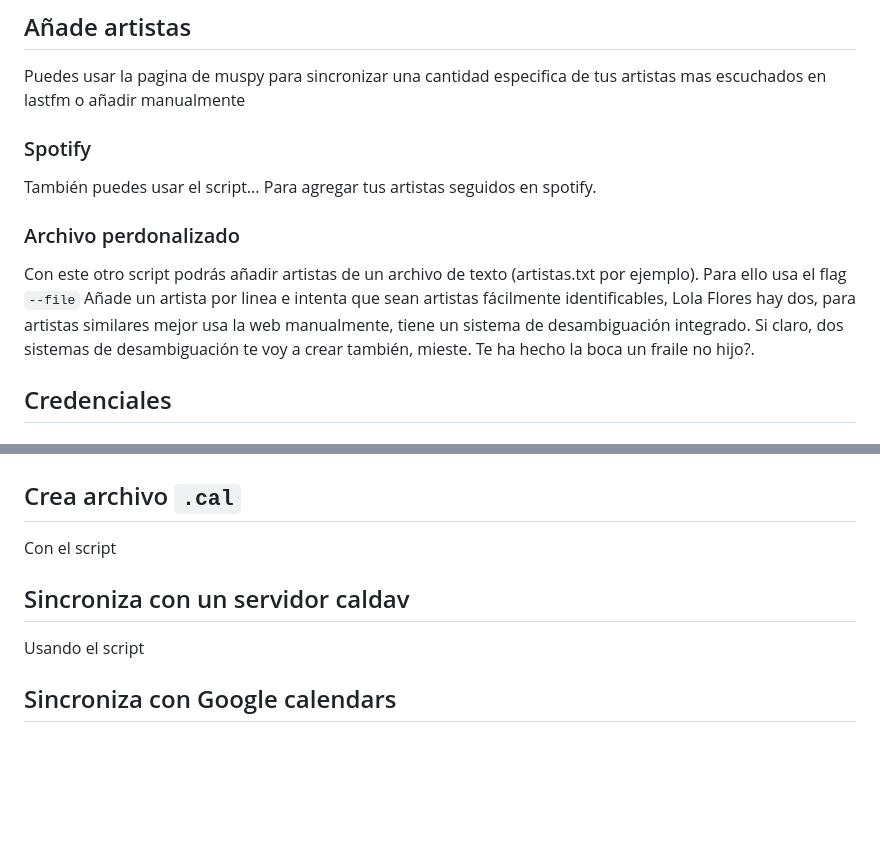
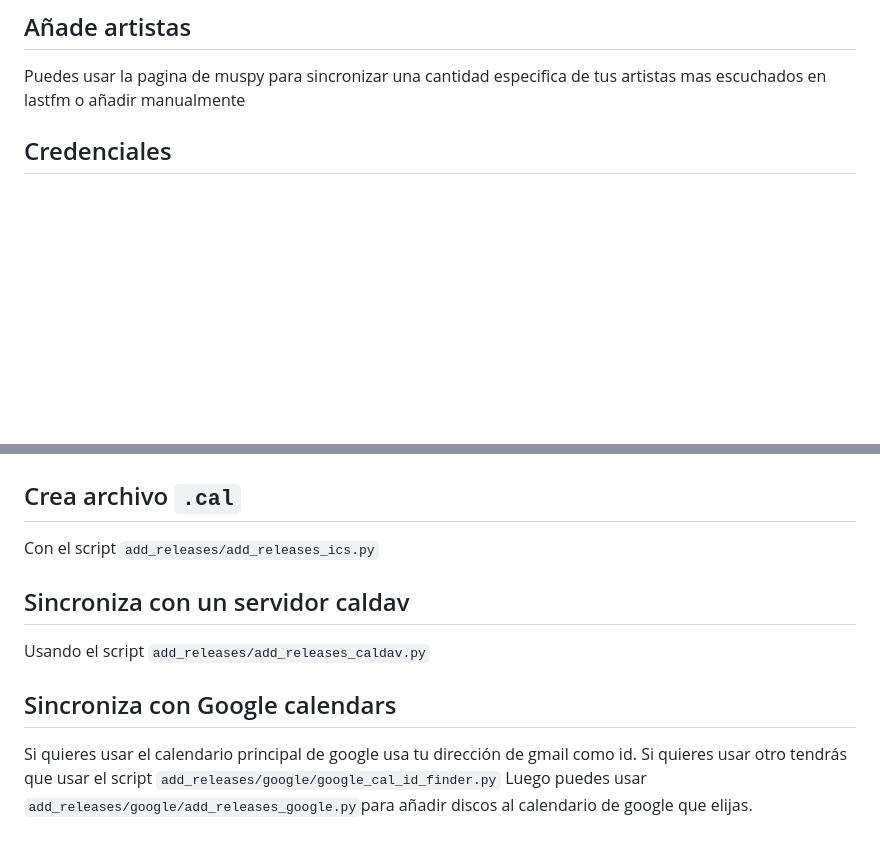
Before and after one commit to volteret4/discos_nuevos, a Markdown page: README.md, 2 parts joined by grey strips. Drawn GitHub-style; blank space fills up the shorter version.

Commit message:
¯\_(ツ)_/¯

```diff
--- a/README.md
+++ b/README.md
@@ -14,15 +14,6 @@ Accede a muspy.com, y una vez obtengas tu cuenta, haz click derecho en el icono
 ## Añade artistas
 
 Puedes usar la pagina de muspy para sincronizar una cantidad especifica de tus artistas mas escuchados en lastfm o añadir manualmente
-
-### Spotify
-
-También puedes usar el script... Para agregar tus artistas seguidos en spotify.
-
-### Archivo perdonalizado
-
-Con este otro script podrás añadir artistas de un archivo de texto (artistas.txt por ejemplo). Para ello usa el flag `--file`
-Añade un artista por linea e intenta que sean artistas fácilmente identificables, Lola Flores hay dos, para artistas similares mejor usa la web manualmente, tiene un sistema de desambiguación integrado. Si claro, dos sistemas de desambiguación te voy a crear también, mieste. Te ha hecho la boca un fraile no hijo?.
 
 ## Credenciales
 
@@ -137,10 +128,14 @@ pip install -f requirements.txt
 
 ## Crea archivo `.cal`
 
-Con el script
+Con el script `add_releases/add_releases_ics.py`
 
 ## Sincroniza con un servidor caldav
 
-Usando el script
+Usando el script `add_releases/add_releases_caldav.py`
 
 ## Sincroniza con Google calendars
+
+Si quieres usar el calendario principal de google usa tu dirección de gmail como id.
+Si quieres usar otro tendrás que usar el script `add_releases/google/google_cal_id_finder.py`
+Luego puedes usar `add_releases/google/add_releases_google.py`para añadir discos al calendario de google que elijas.
```
